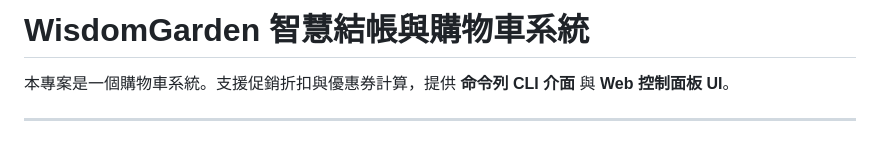
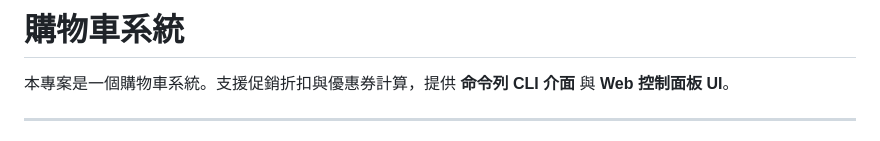
Before and after one commit to max01218/WG_interview, a Markdown page: README.md, the part around the change. GitHub-like rendering.

```diff
--- a/README.md
+++ b/README.md
@@ -1,4 +1,4 @@
-# WisdomGarden 智慧結帳與購物車系統
+# 購物車系統
 
 本專案是一個購物車系統。支援促銷折扣與優惠券計算，提供 **命令列 CLI 介面** 與 **Web 控制面板 UI**。
 
```
